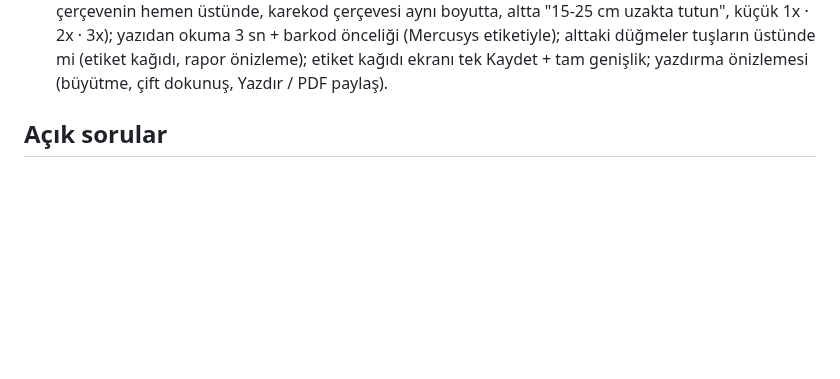
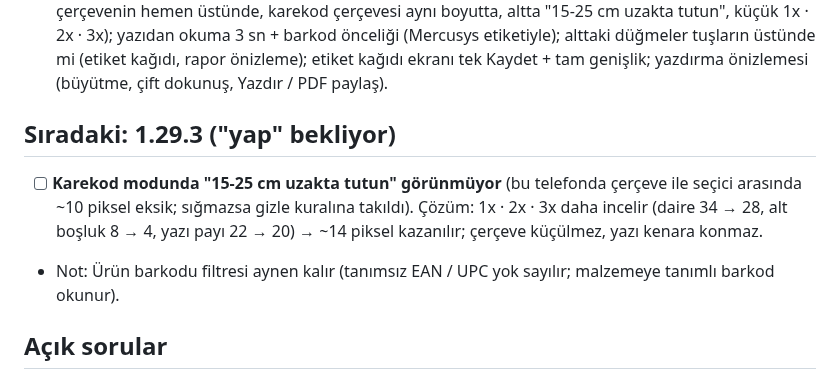
Before and after one commit to Seyfettin7910/DEPO-APP, a Markdown page: YAPILACAKLAR.md, the part around the change. Drawn GitHub-style; blank space fills up the shorter version.

Commit message:
Notlar: 1.29.3 (karekodda alt yazı) [skip ci]
Co-Authored-By: Claude Opus 5.5 <noreply@anthropic.com>
Claude-Session: https://claude.ai/code/session_013wwrZpJ26x4AyMRRvWJ3zn

```diff
--- a/YAPILACAKLAR.md
+++ b/YAPILACAKLAR.md
@@ -17,6 +17,10 @@ Sıradaki işler ve bekleyen kararlar. Yapıldıkça README'deki sürüm notlar
 - [ ] 1.29.0: kamera 15 sn'de yavaşlama / 30 sn'de durma + dokununca açılma, fener sönmesi; iki telefonla (biri uçak modunda) senkron denemesi; Android'de S/N yazıdan okuma (gerçek etiketlerle); iPhone'da kamera durup açılınca izin tekrar soruluyor mu.
 - [ ] 1.29.1: bütün alanlar büyük harf (Türkçe İ / I; seri no, barkod, plaka Latin), klavye büyük harfle açılıyor mu, SQL sonrası eski kayıtlar çevrildi mi.
 - [ ] 1.29.2: kamera ekranı (düğme yok, üstte "… için yana kaydırın", sol üstte sayaç 100/kalan, pembe şerit çerçevenin hemen üstünde, karekod çerçevesi aynı boyutta, altta "15-25 cm uzakta tutun", küçük 1x · 2x · 3x); yazıdan okuma 3 sn + barkod önceliği (Mercusys etiketiyle); alttaki düğmeler tuşların üstünde mi (etiket kağıdı, rapor önizleme); etiket kağıdı ekranı tek Kaydet + tam genişlik; yazdırma önizlemesi (büyütme, çift dokunuş, Yazdır / PDF paylaş).
+
+## Sıradaki: 1.29.3 ("yap" bekliyor)
+- [ ] **Karekod modunda "15-25 cm uzakta tutun" görünmüyor** (bu telefonda çerçeve ile seçici arasında ~10 piksel eksik; sığmazsa gizle kuralına takıldı). Çözüm: 1x · 2x · 3x daha incelir (daire 34 → 28, alt boşluk 8 → 4, yazı payı 22 → 20) → ~14 piksel kazanılır; çerçeve küçülmez, yazı kenara konmaz.
+- Not: Ürün barkodu filtresi aynen kalır (tanımsız EAN / UPC yok sayılır; malzemeye tanımlı barkod okunur).
 
 ## Açık sorular
 - [ ] **Büyük harf – yabancı marka adları:** Türkçe kuralla küçük yazılmış "Hikvision" → "HİKVİSİON" olur. Rahatsız ederse ürün / model adı da Latin kurala (i → I) alınır.
```
